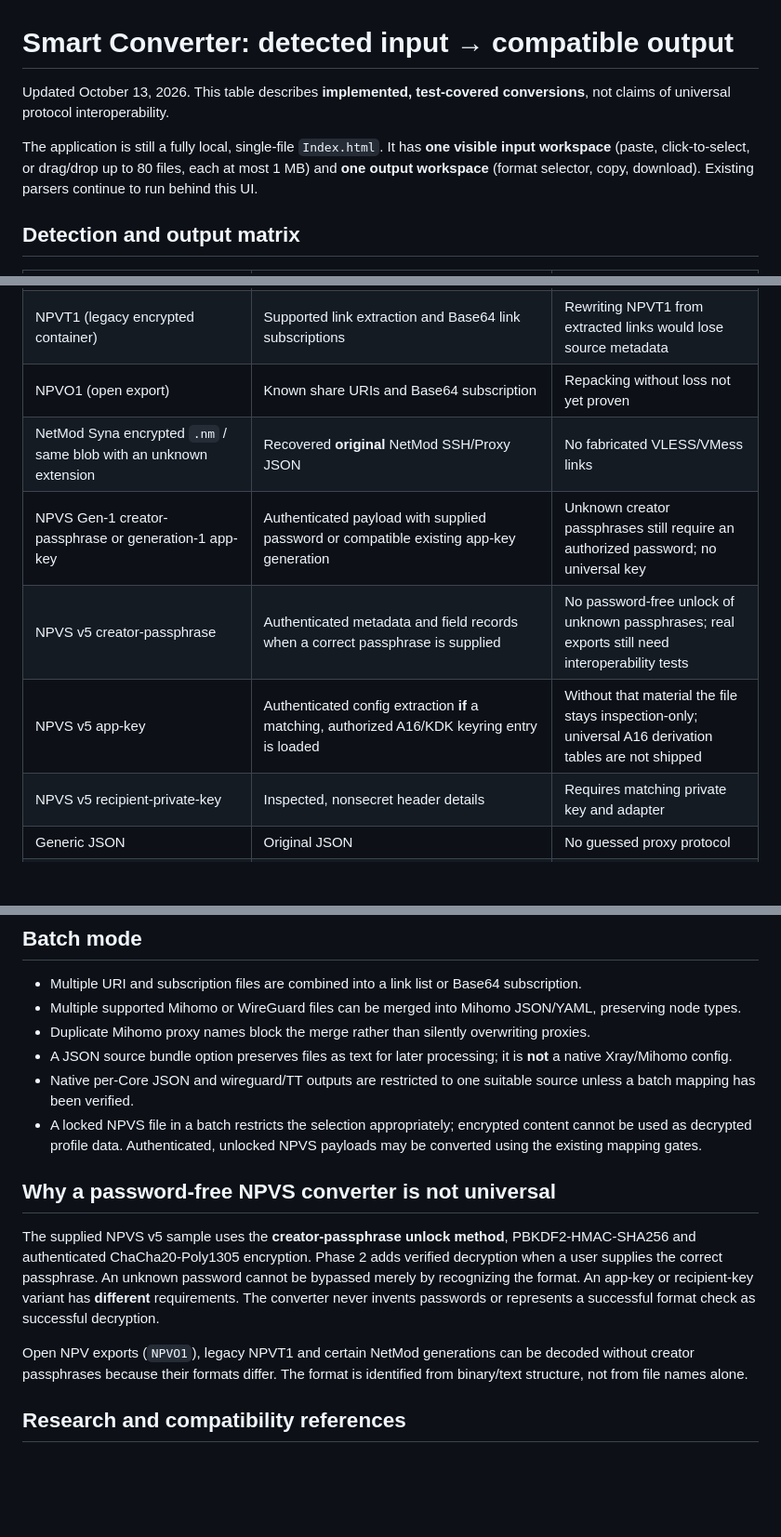
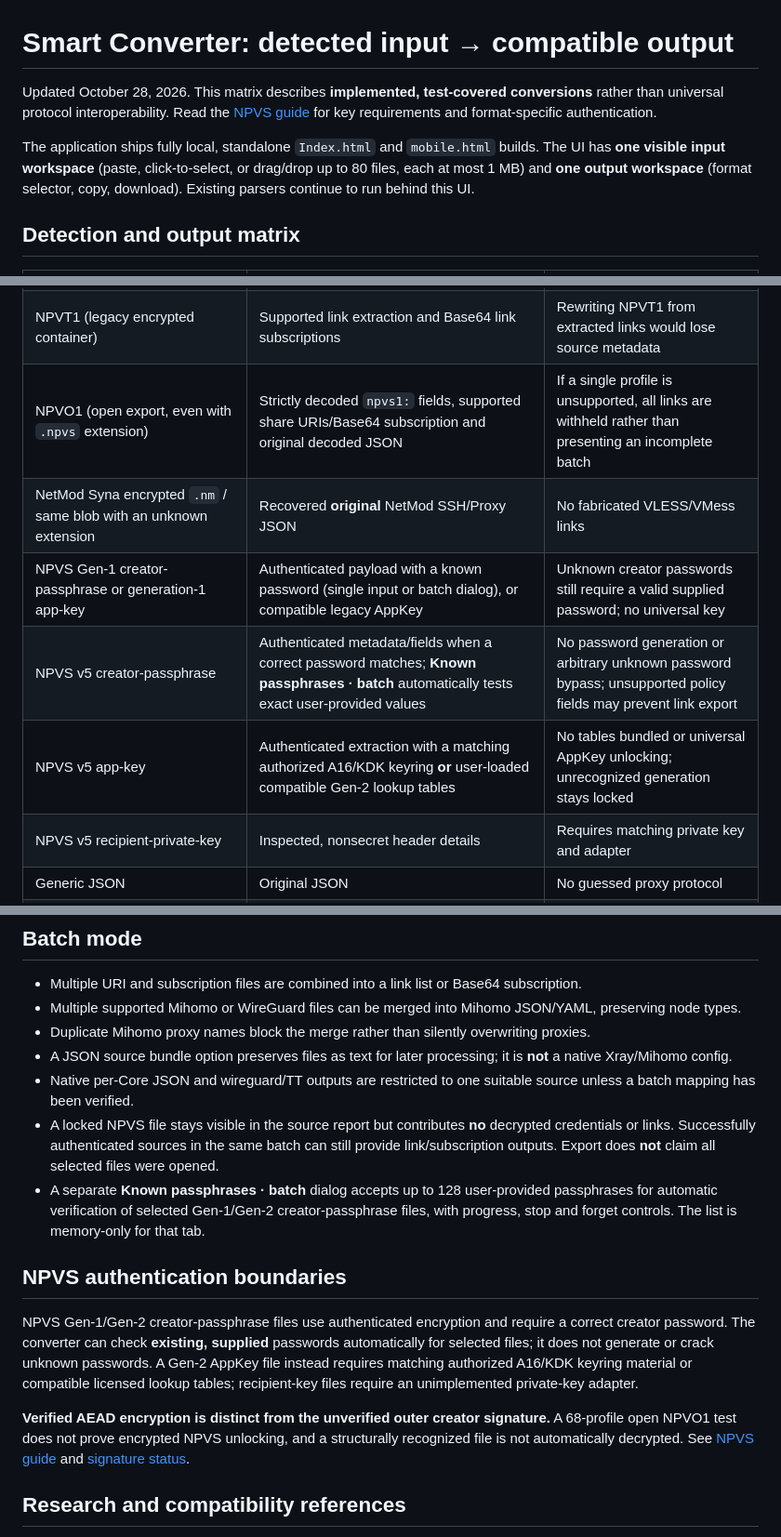
Before and after one commit to TheLouisMahdi/npvt-terminal-converter, a Markdown page: docs/SMART_FORMAT_MATRIX.md, 3 parts joined by grey strips. Shown at 93% size. GitHub-like rendering; blank space fills up the shorter version.

Commit message:
Update format matrix for NPVO all-or-nothing and NPVS known-password/AppKey batch imports

```diff
--- a/docs/SMART_FORMAT_MATRIX.md
+++ b/docs/SMART_FORMAT_MATRIX.md
@@ -1,8 +1,8 @@
 # Smart Converter: detected input → compatible output
 
-Updated October 13, 2026. This table describes **implemented, test-covered conversions**, not claims of universal protocol interoperability.
+Updated October 28, 2026. This matrix describes **implemented, test-covered conversions** rather than universal protocol interoperability. Read the [NPVS guide](NPVS.md) for key requirements and format-specific authentication.
 
-The application is still a fully local, single-file `Index.html`. It has **one visible input workspace** (paste, click-to-select, or drag/drop up to 80 files, each at most 1 MB) and **one output workspace** (format selector, copy, download). Existing parsers continue to run behind this UI.
+The application ships fully local, standalone `Index.html` and `mobile.html` builds. The UI has **one visible input workspace** (paste, click-to-select, or drag/drop up to 80 files, each at most 1 MB) and **one output workspace** (format selector, copy, download). Existing parsers continue to run behind this UI.
 
 ## Detection and output matrix
 
@@ -16,11 +16,11 @@ The application is still a fully local, single-file `Index.html`. It has **one v
 | Xray / V2Ray / NPV JSON | Original JSON, share URI (only when verified), Xray JSON | Unmappable extra fields block lossy short URI conversion |
 | sing-box JSON | Original JSON, sing-box JSON, supported share URI | Unsupported native-only fields block shortened URI output |
 | NPVT1 (legacy encrypted container) | Supported link extraction and Base64 link subscriptions | Rewriting NPVT1 from extracted links would lose source metadata |
-| NPVO1 (open export) | Known share URIs and Base64 subscription | Repacking without loss not yet proven |
+| NPVO1 (open export, even with `.npvs` extension) | Strictly decoded `npvs1:` fields, supported share URIs/Base64 subscription and original decoded JSON | If a single profile is unsupported, all links are withheld rather than presenting an incomplete batch |
 | NetMod Syna encrypted `.nm` / same blob with an unknown extension | Recovered **original** NetMod SSH/Proxy JSON | No fabricated VLESS/VMess links |
-| NPVS Gen-1 creator-passphrase or generation-1 app-key | Authenticated payload with supplied password or compatible existing app-key generation | Unknown creator passphrases still require an authorized password; no universal key |
-| NPVS v5 creator-passphrase | Authenticated metadata and field records when a correct passphrase is supplied | No password-free unlock of unknown passphrases; real exports still need interoperability tests |
-| NPVS v5 app-key | Authenticated config extraction **if** a matching, authorized A16/KDK keyring entry is loaded | Without that material the file stays inspection-only; universal A16 derivation tables are not shipped |
+| NPVS Gen-1 creator-passphrase or generation-1 app-key | Authenticated payload with a known password (single input or batch dialog), or compatible legacy AppKey | Unknown creator passwords still require a valid supplied password; no universal key |
+| NPVS v5 creator-passphrase | Authenticated metadata/fields when a correct password matches; **Known passphrases · batch** automatically tests exact user-provided values | No password generation or arbitrary unknown password bypass; unsupported policy fields may prevent link export |
+| NPVS v5 app-key | Authenticated extraction with a matching authorized A16/KDK keyring **or** user-loaded compatible Gen-2 lookup tables | No tables bundled or universal AppKey unlocking; unrecognized generation stays locked |
 | NPVS v5 recipient-private-key | Inspected, nonsecret header details | Requires matching private key and adapter |
 | Generic JSON | Original JSON | No guessed proxy protocol |
 | Unsupported external URI, e.g. SSR/SSD/EHI/HAT/other | Recognition message | No fabricated conversion results |
@@ -50,13 +50,14 @@ Compatibility references:
 - Duplicate Mihomo proxy names block the merge rather than silently overwriting proxies.
 - A JSON source bundle option preserves files as text for later processing; it is **not** a native Xray/Mihomo config.
 - Native per-Core JSON and wireguard/TT outputs are restricted to one suitable source unless a batch mapping has been verified.
-- A locked NPVS file in a batch restricts the selection appropriately; encrypted content cannot be used as decrypted profile data. Authenticated, unlocked NPVS payloads may be converted using the existing mapping gates.
+- A locked NPVS file stays visible in the source report but contributes **no** decrypted credentials or links. Successfully authenticated sources in the same batch can still provide link/subscription outputs. Export does **not** claim all selected files were opened.
+- A separate **Known passphrases · batch** dialog accepts up to 128 user-provided passphrases for automatic verification of selected Gen-1/Gen-2 creator-passphrase files, with progress, stop and forget controls. The list is memory-only for that tab.
 
-## Why a password-free NPVS converter is not universal
+## NPVS authentication boundaries
 
-The supplied NPVS v5 sample uses the **creator-passphrase unlock method**, PBKDF2-HMAC-SHA256 and authenticated ChaCha20-Poly1305 encryption. Phase 2 adds verified decryption when a user supplies the correct passphrase. An unknown password cannot be bypassed merely by recognizing the format. An app-key or recipient-key variant has **different** requirements. The converter never invents passwords or represents a successful format check as successful decryption.
+NPVS Gen-1/Gen-2 creator-passphrase files use authenticated encryption and require a correct creator password. The converter can check **existing, supplied** passwords automatically for selected files; it does not generate or crack unknown passwords. A Gen-2 AppKey file instead requires matching authorized A16/KDK keyring material or compatible licensed lookup tables; recipient-key files require an unimplemented private-key adapter.
 
-Open NPV exports (`NPVO1`), legacy NPVT1 and certain NetMod generations can be decoded without creator passphrases because their formats differ. The format is identified from binary/text structure, not from file names alone.
+**Verified AEAD encryption is distinct from the unverified outer creator signature.** A 68-profile open NPVO1 test does not prove encrypted NPVS unlocking, and a structurally recognized file is not automatically decrypted. See [NPVS guide](NPVS.md) and [signature status](NPVS_SIGNATURE_STATUS.md).
 
 ## Research and compatibility references
 
```
Also changed, not shown: other parts of docs/SMART_FORMAT_MATRIX.md (+1 -1 lines).
